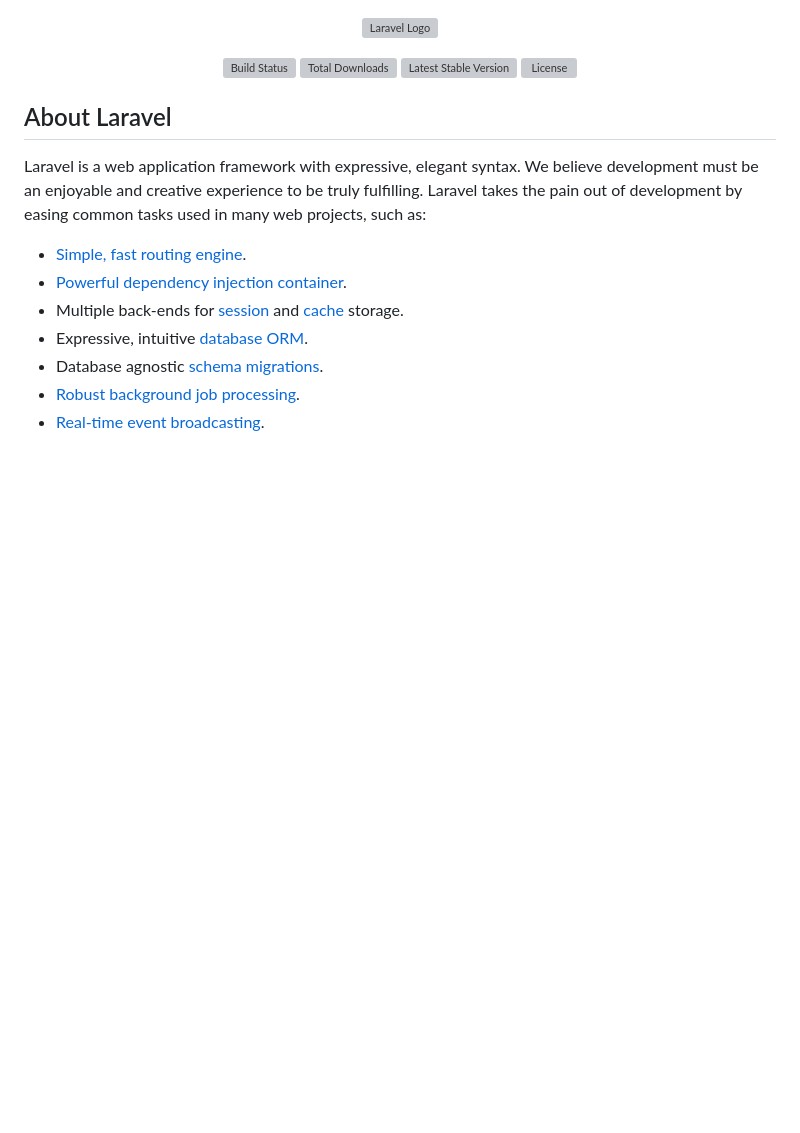
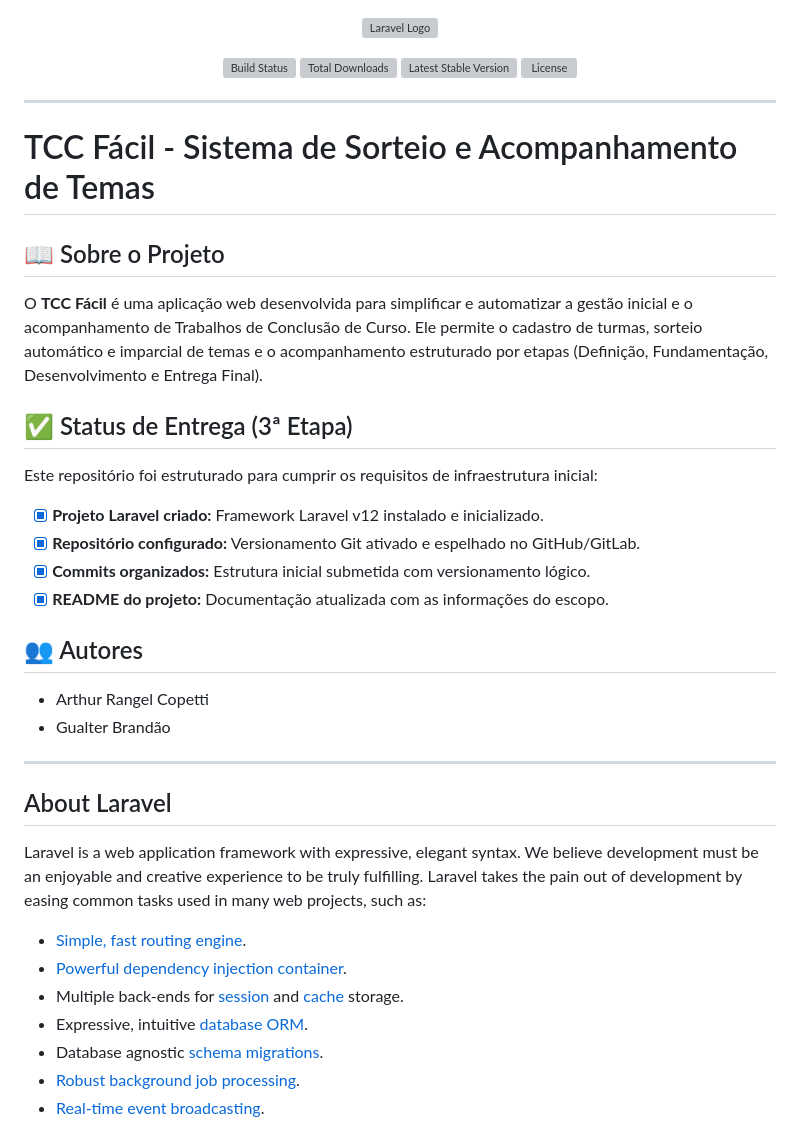
Before and after one commit to GualterJunior/TCC-FACIL---trabalho, a Markdown page: README.md, the part around the change. Rendered like a GitHub page; blank space fills up the shorter version; grey boxes are pictures that could not be loaded.

Commit message:
docs: atualiza documentacao do README com as informacoes e requisitos do TCC Facil

```diff
--- a/README.md
+++ b/README.md
@@ -6,6 +6,26 @@
 <a href="https://packagist.org/packages/laravel/framework"><img src="https://img.shields.io/packagist/v/laravel/framework" alt="Latest Stable Version"></a>
 <a href="https://packagist.org/packages/laravel/framework"><img src="https://img.shields.io/packagist/l/laravel/framework" alt="License"></a>
 </p>
+
+---
+
+# TCC Fácil - Sistema de Sorteio e Acompanhamento de Temas
+
+## 📖 Sobre o Projeto
+O **TCC Fácil** é uma aplicação web desenvolvida para simplificar e automatizar a gestão inicial e o acompanhamento de Trabalhos de Conclusão de Curso. Ele permite o cadastro de turmas, sorteio automático e imparcial de temas e o acompanhamento estruturado por etapas (Definição, Fundamentação, Desenvolvimento e Entrega Final).
+
+## ✅ Status de Entrega (3ª Etapa)
+Este repositório foi estruturado para cumprir os requisitos de infraestrutura inicial:
+- [x] **Projeto Laravel criado:** Framework Laravel v12 instalado e inicializado.
+- [x] **Repositório configurado:** Versionamento Git ativado e espelhado no GitHub/GitLab.
+- [x] **Commits organizados:** Estrutura inicial submetida com versionamento lógico.
+- [x] **README do projeto:** Documentação atualizada com as informações do escopo.
+
+## 👥 Autores
+* Arthur Rangel Copetti
+* Gualter Brandão
+
+---
 
 ## About Laravel
 
```
